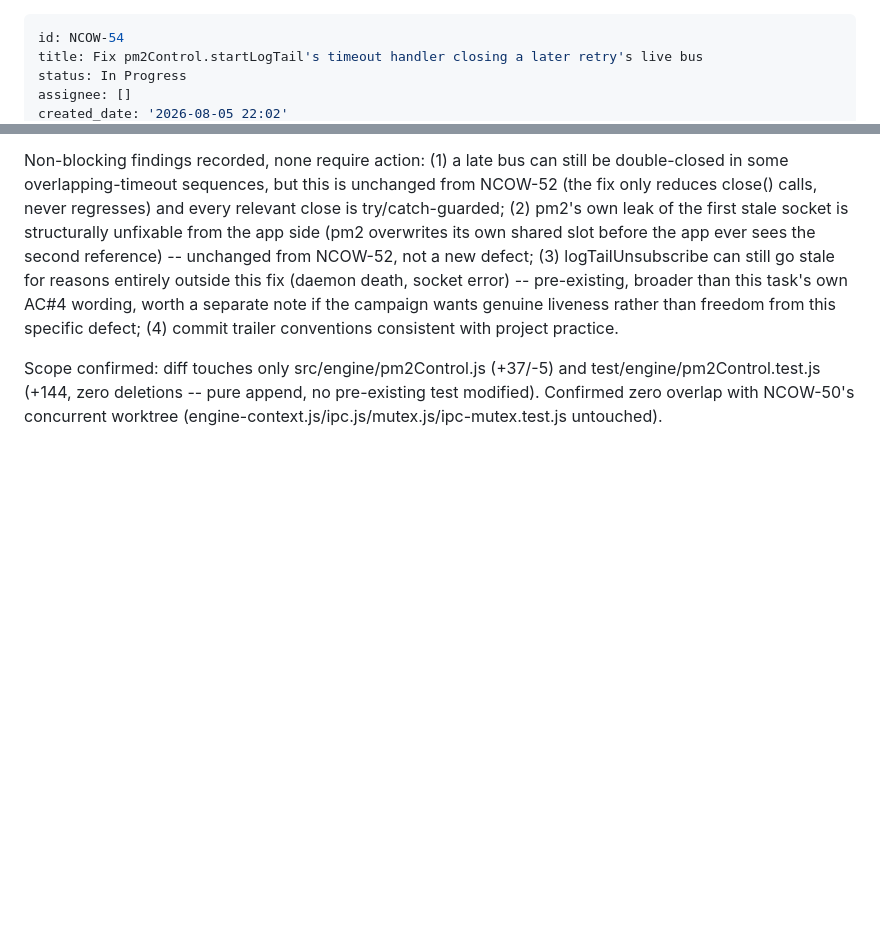
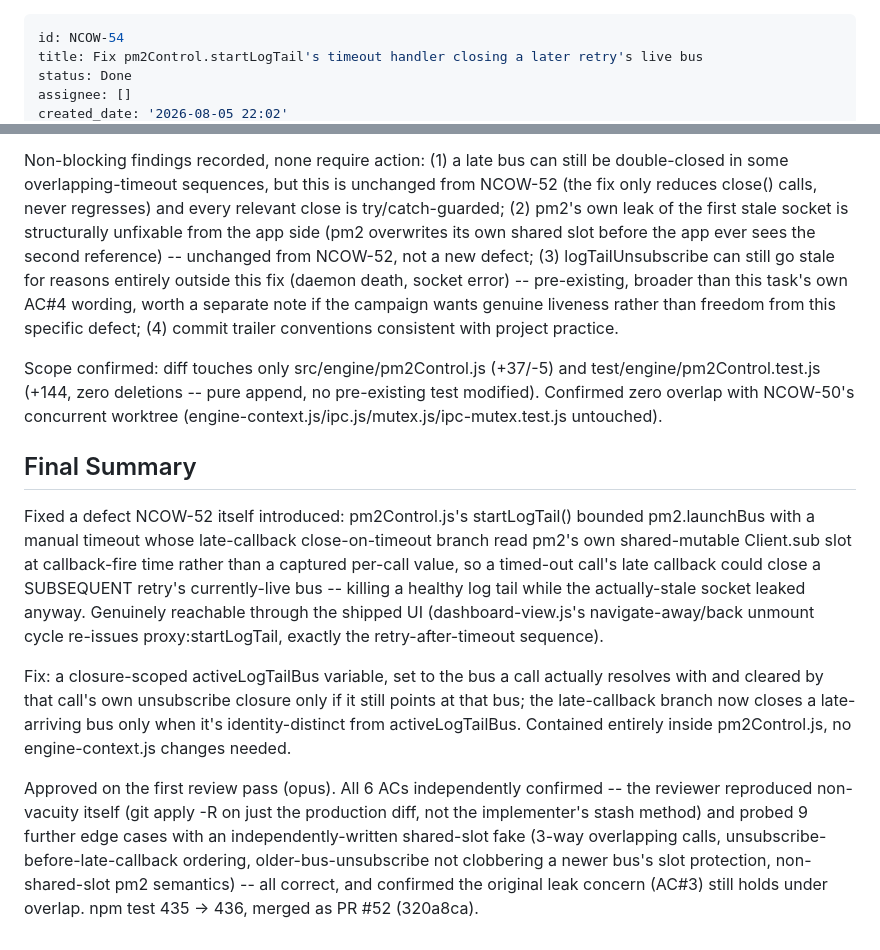
Before and after one commit to evolvconsulting/claude-conduit-app, a Markdown page: backlog/tasks/ncow-54 - Fix-pm2Control.startLogTails-timeout-handler-closing-a-later-retrys-live-bus.md, 2 parts joined by grey strips. Drawn GitHub-style; blank space fills up the shorter version.

```diff
--- a/backlog/tasks/ncow-54 - Fix-pm2Control.startLogTails-timeout-handler-closing-a-later-retrys-live-bus.md
+++ b/backlog/tasks/ncow-54 - Fix-pm2Control.startLogTails-timeout-handler-closing-a-later-retrys-live-bus.md
@@ -1,6 +1,6 @@
 ---
 id: NCOW-54
 title: Fix pm2Control.startLogTail's timeout handler closing a later retry's live bus
-status: In Progress
+status: Done
 assignee: []
 created_date: '2026-08-05 22:02'
@@ -58,3 +58,13 @@ Non-blocking findings recorded, none require action: (1) a late bus can still be
 
 Scope confirmed: diff touches only src/engine/pm2Control.js (+37/-5) and test/engine/pm2Control.test.js (+144, zero deletions -- pure append, no pre-existing test modified). Confirmed zero overlap with NCOW-50's concurrent worktree (engine-context.js/ipc.js/mutex.js/ipc-mutex.test.js untouched).
 <!-- SECTION:NOTES:END -->
+
+## Final Summary
+
+<!-- SECTION:FINAL_SUMMARY:BEGIN -->
+Fixed a defect NCOW-52 itself introduced: pm2Control.js's startLogTail() bounded pm2.launchBus with a manual timeout whose late-callback close-on-timeout branch read pm2's own shared-mutable Client.sub slot at callback-fire time rather than a captured per-call value, so a timed-out call's late callback could close a SUBSEQUENT retry's currently-live bus -- killing a healthy log tail while the actually-stale socket leaked anyway. Genuinely reachable through the shipped UI (dashboard-view.js's navigate-away/back unmount cycle re-issues proxy:startLogTail, exactly the retry-after-timeout sequence).
+
+Fix: a closure-scoped activeLogTailBus variable, set to the bus a call actually resolves with and cleared by that call's own unsubscribe closure only if it still points at that bus; the late-callback branch now closes a late-arriving bus only when it's identity-distinct from activeLogTailBus. Contained entirely inside pm2Control.js, no engine-context.js changes needed.
+
+Approved on the first review pass (opus). All 6 ACs independently confirmed -- the reviewer reproduced non-vacuity itself (git apply -R on just the production diff, not the implementer's stash method) and probed 9 further edge cases with an independently-written shared-slot fake (3-way overlapping calls, unsubscribe-before-late-callback ordering, older-bus-unsubscribe not clobbering a newer bus's slot protection, non-shared-slot pm2 semantics) -- all correct, and confirmed the original leak concern (AC#3) still holds under overlap. npm test 435 -> 436, merged as PR #52 (320a8ca).
+<!-- SECTION:FINAL_SUMMARY:END -->
```
Also changed, not shown: other parts of backlog/tasks/ncow-54 - Fix-pm2Control.startLogTails-timeout-handler-closing-a-later-retrys-live-bus.md (+7 -7 lines), backlog/tasks/ncow-50 - Stop-apiKey.validateAndSave-holding-the-config-lock-across-its-NVIDIA-network-round-trips.md (+18 -10 lines).
